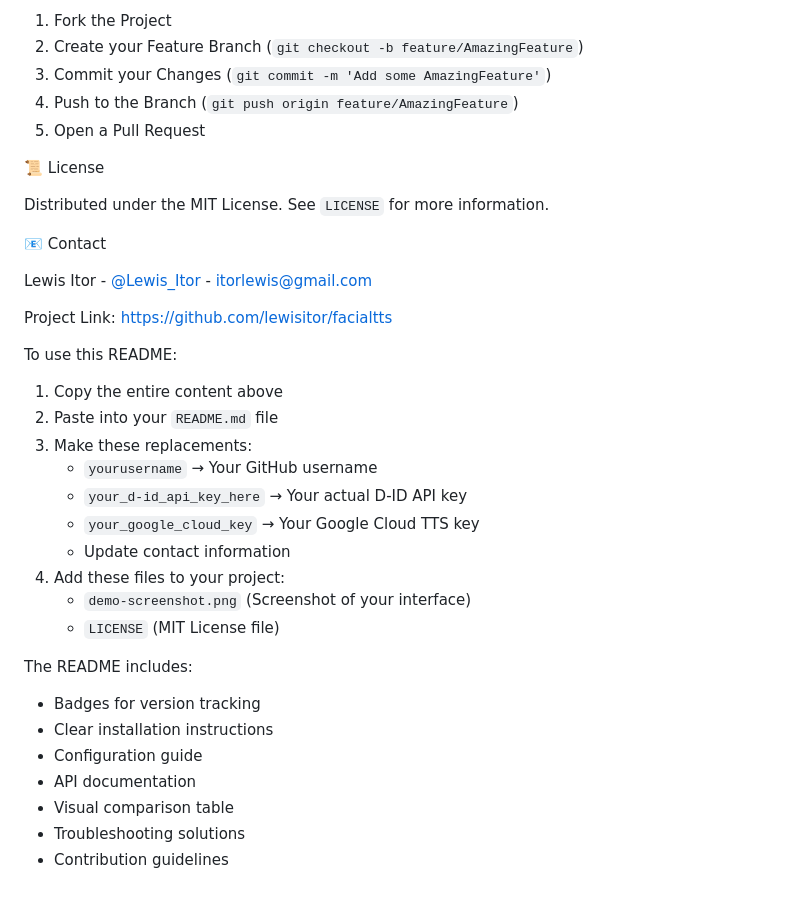
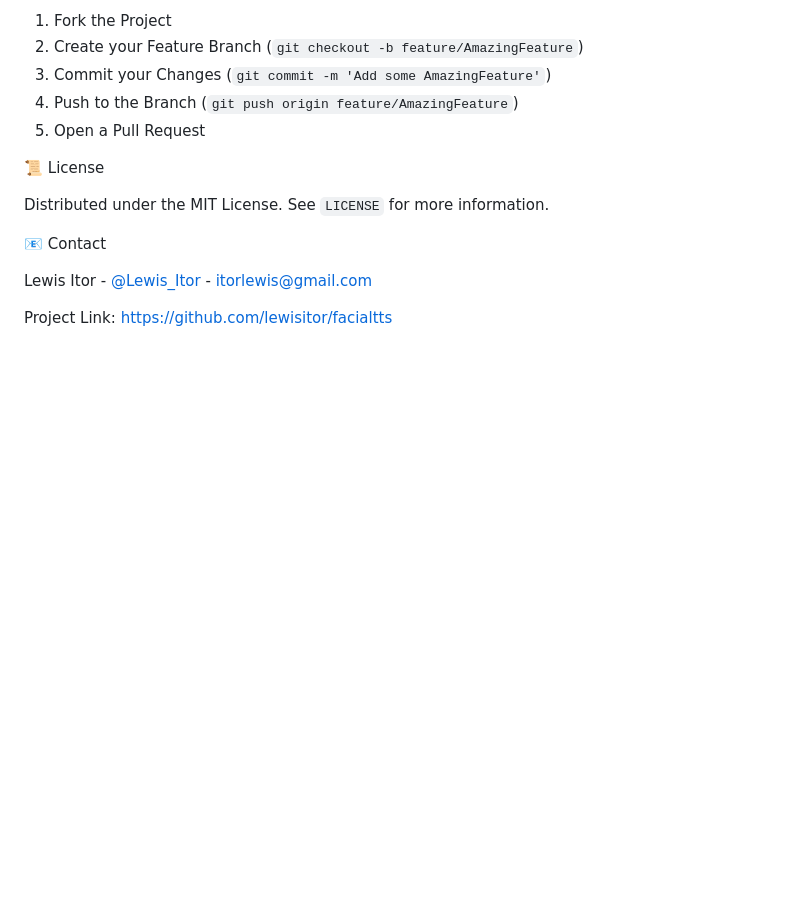
Before and after one commit to lewisitor/facialtts, a Markdown page: README.md, the part around the change. Drawn GitHub-style; blank space fills up the shorter version.

```diff
--- a/README.md
+++ b/README.md
@@ -158,26 +158,3 @@ Distributed under the MIT License. See `LICENSE` for more information.
 Lewis Itor - [@Lewis_Itor](https://x.com/lewis_itor) - itorlewis@gmail.com
 
 Project Link: [https://github.com/lewisitor/facialtts](https://github.com/lewisitor/facialtts)
-
-
-To use this README:
-
-1. Copy the entire content above
-2. Paste into your `README.md` file
-3. Make these replacements:
-   - `yourusername` → Your GitHub username
-   - `your_d-id_api_key_here` → Your actual D-ID API key
-   - `your_google_cloud_key` → Your Google Cloud TTS key
-   - Update contact information
-4. Add these files to your project:
-   - `demo-screenshot.png` (Screenshot of your interface)
-   - `LICENSE` (MIT License file)
-
-The README includes:
-- Badges for version tracking
-- Clear installation instructions
-- Configuration guide
-- API documentation
-- Visual comparison table
-- Troubleshooting solutions
-- Contribution guidelines
```
